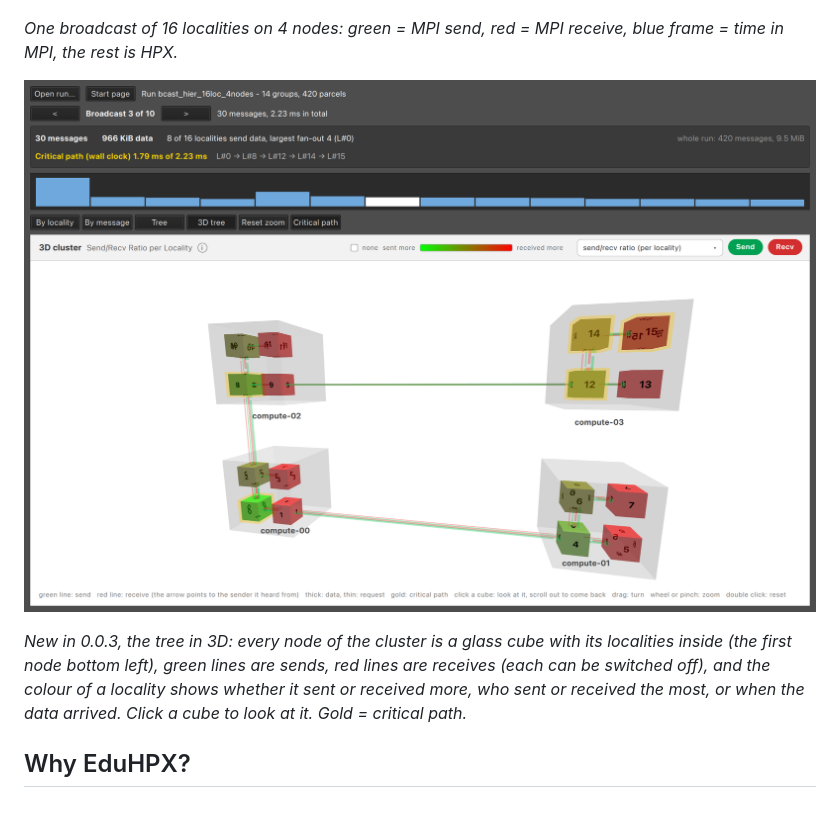
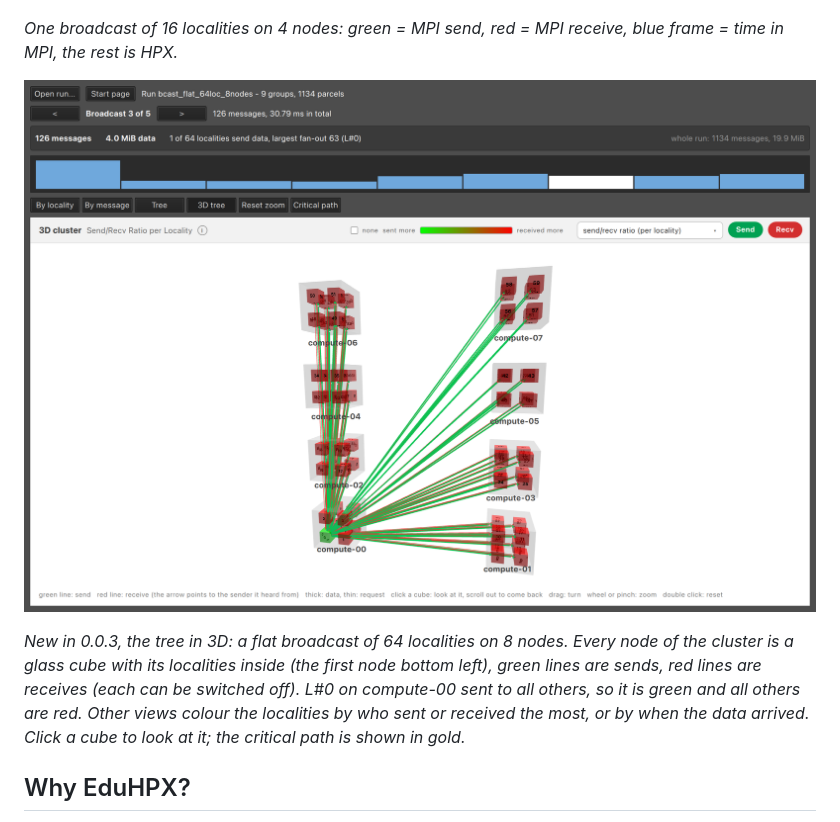
Before and after one commit to FuldaHPC/tool-eduhpx, a Markdown page: README.md, the part around the change. GitHub-like rendering; pictures changed too: screenshots/3d_tree_flat_broadcast_8_nodes.png (added).

Commit message:
README: the 3D tree screenshot shows a flat broadcast of 64 localities on 8 nodes

```diff
--- a/README.md
+++ b/README.md
@@ -10,9 +10,9 @@ Collectives (broadcast ...) are grouped, drawn as a tree and analysed along thei
 
 *One broadcast of 16 localities on 4 nodes: green = MPI send, red = MPI receive, blue frame = time in MPI, the rest is HPX.*
 
-<p align="center"><img src="screenshots/3d_tree_send_recv_ratio.png" alt="A broadcast as a tree in 3D, with the nodes of the cluster" width="900"></p>
+<p align="center"><img src="screenshots/3d_tree_flat_broadcast_8_nodes.png" alt="A flat broadcast of 64 localities on 8 nodes, in 3D" width="900"></p>
 
-*New in 0.0.3, the tree in 3D: every node of the cluster is a glass cube with its localities inside (the first node bottom left), green lines are sends, red lines are receives (each can be switched off), and the colour of a locality shows whether it sent or received more, who sent or received the most, or when the data arrived. Click a cube to look at it. Gold = critical path.*
+*New in 0.0.3, the tree in 3D: a flat broadcast of 64 localities on 8 nodes. Every node of the cluster is a glass cube with its localities inside (the first node bottom left), green lines are sends, red lines are receives (each can be switched off). L#0 on compute-00 sent to all others, so it is green and all others are red. Other views colour the localities by who sent or received the most, or by when the data arrived. Click a cube to look at it; the critical path is shown in gold.*
 
 ## Why EduHPX?
 
```
